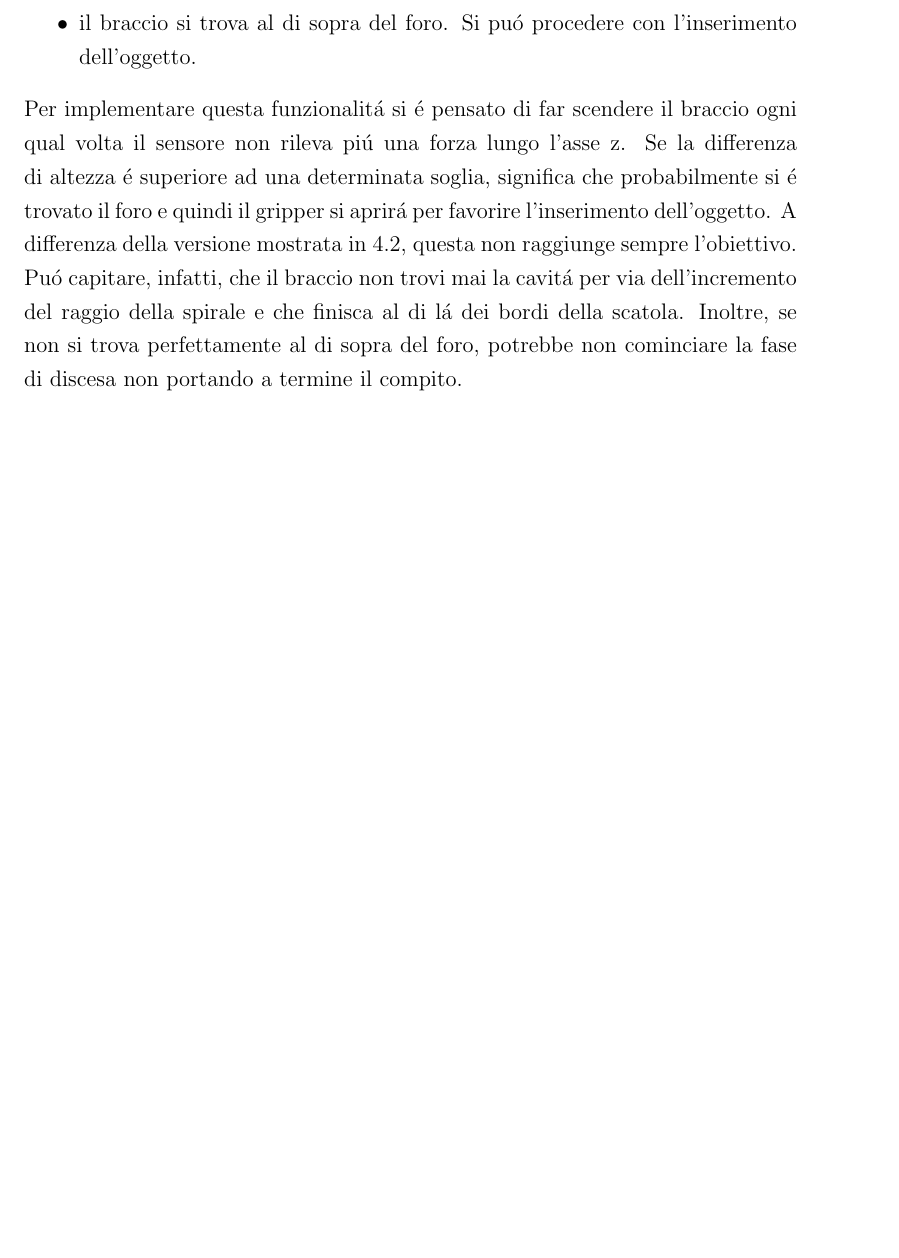
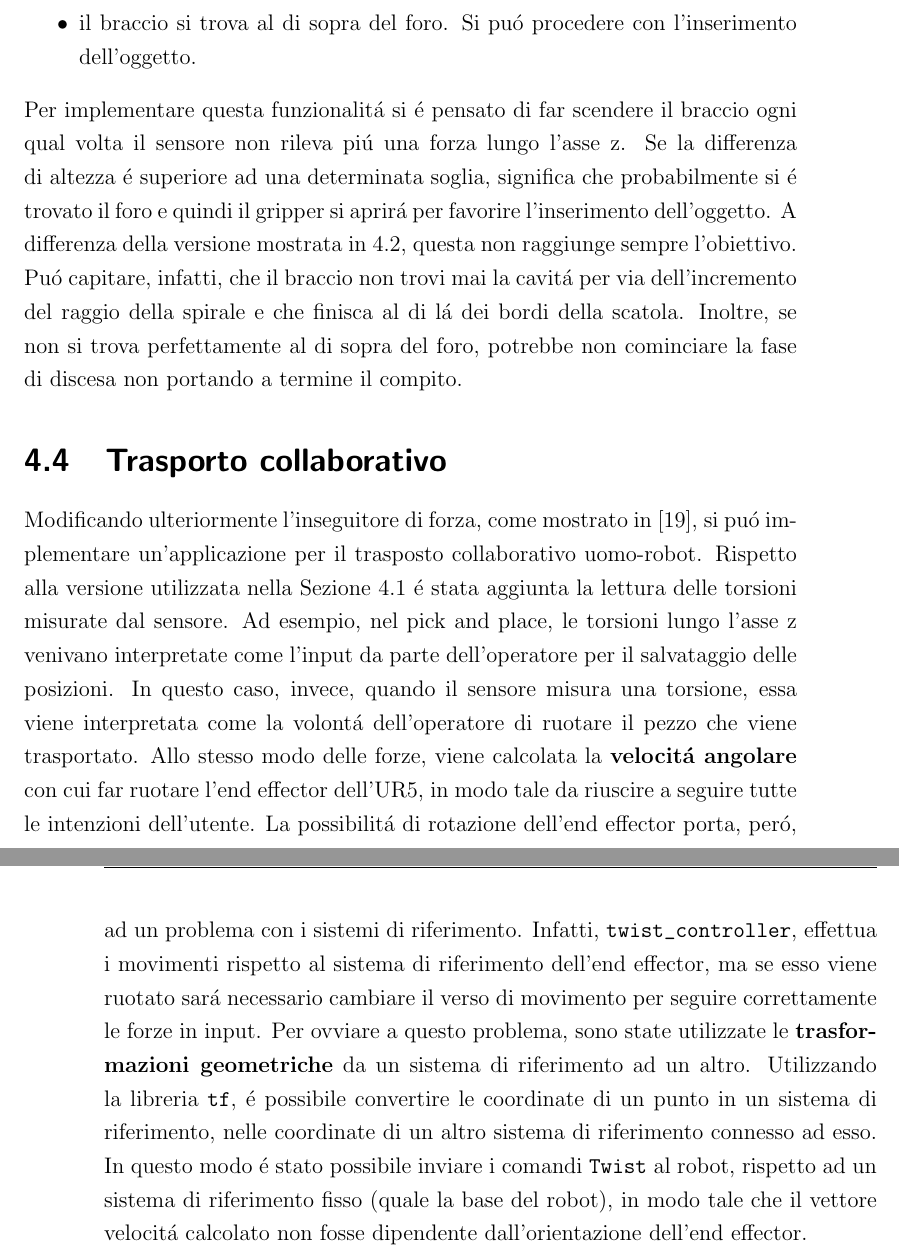
Before and after one commit to andreastocco01/ft_sensor_applications, a LaTeX thesis (main.tex, which reads chapter4/co-op.tex, intro4.tex): part of page 28 of 32 before the commit and two parts of pages 28 and 29 of 34 after it, the two joined at a grey line, cut so that both start at the same text, the shorter picture padded with empty space. Compiled offline with pdfLaTeX.

Commit message:
add co-op application

```diff
--- /dev/null
+++ b/chapter4/co-op.tex
@@ -0,0 +1,16 @@
+Modificando ulteriormente l'inseguitore di forza, come mostrato in \cite{full_force_follower}, si pu\'{o} implementare un'applicazione
+per il trasposto collaborativo uomo-robot. Rispetto alla versione utilizzata nella Sezione \ref{sec:force_follower} \'{e} stata aggiunta
+la lettura delle torsioni misurate dal sensore.
+Ad esempio, nel pick and place, le torsioni lungo l'asse z venivano interpretate come l'input da parte dell'operatore per il salvataggio
+delle posizioni. In questo caso, invece, quando il sensore misura una torsione, essa viene interpretata come la volont\'{a}
+dell'operatore di ruotare il pezzo che viene trasportato.
+Allo stesso modo delle forze, viene calcolata la \textbf{velocit\'{a} angolare}
+con cui far ruotare l'end effector dell'UR5, in modo tale da riuscire a seguire tutte le intenzioni dell'utente.
+La possibilit\'{a} di rotazione dell'end effector porta, per\'{o}, ad un problema con i sistemi di riferimento.
+Infatti, \verb|twist_controller|, effettua i movimenti rispetto al sistema di riferimento dell'end effector, ma se esso viene ruotato
+sar\'{a} necessario cambiare il verso di movimento per seguire correttamente le forze in input. Per ovviare a questo
+problema, sono state utilizzate le \textbf{trasformazioni geometriche} da un sistema di riferimento ad un altro.
+Utilizzando la libreria \verb|tf|, \'{e} possibile convertire le coordinate di un punto in un sistema di riferimento, nelle
+coordinate di un altro sistema di riferimento connesso ad esso. In questo modo \'{e} stato possibile inviare i comandi
+\verb|Twist| al robot, rispetto ad un sistema di riferimento fisso (quale la base del robot), in modo tale che il vettore velocit\'{a}
+calcolato non fosse dipendente dall'orientazione dell'end effector.
--- a/intro4.tex
+++ b/intro4.tex
@@ -14,3 +14,6 @@ con successo il compito assegnato, oltre che di cruciale importanza nel trasport
 
 \section{Movimento a spirale}
 \input{chapter4/spiral.tex}
+
+\section{Trasporto collaborativo}
+\input{chapter4/co-op.tex}
```
Also changed, not shown: bibliography.tex (+2 -0 lines), main.pdf, intro4.tex (2 more changed lines).
